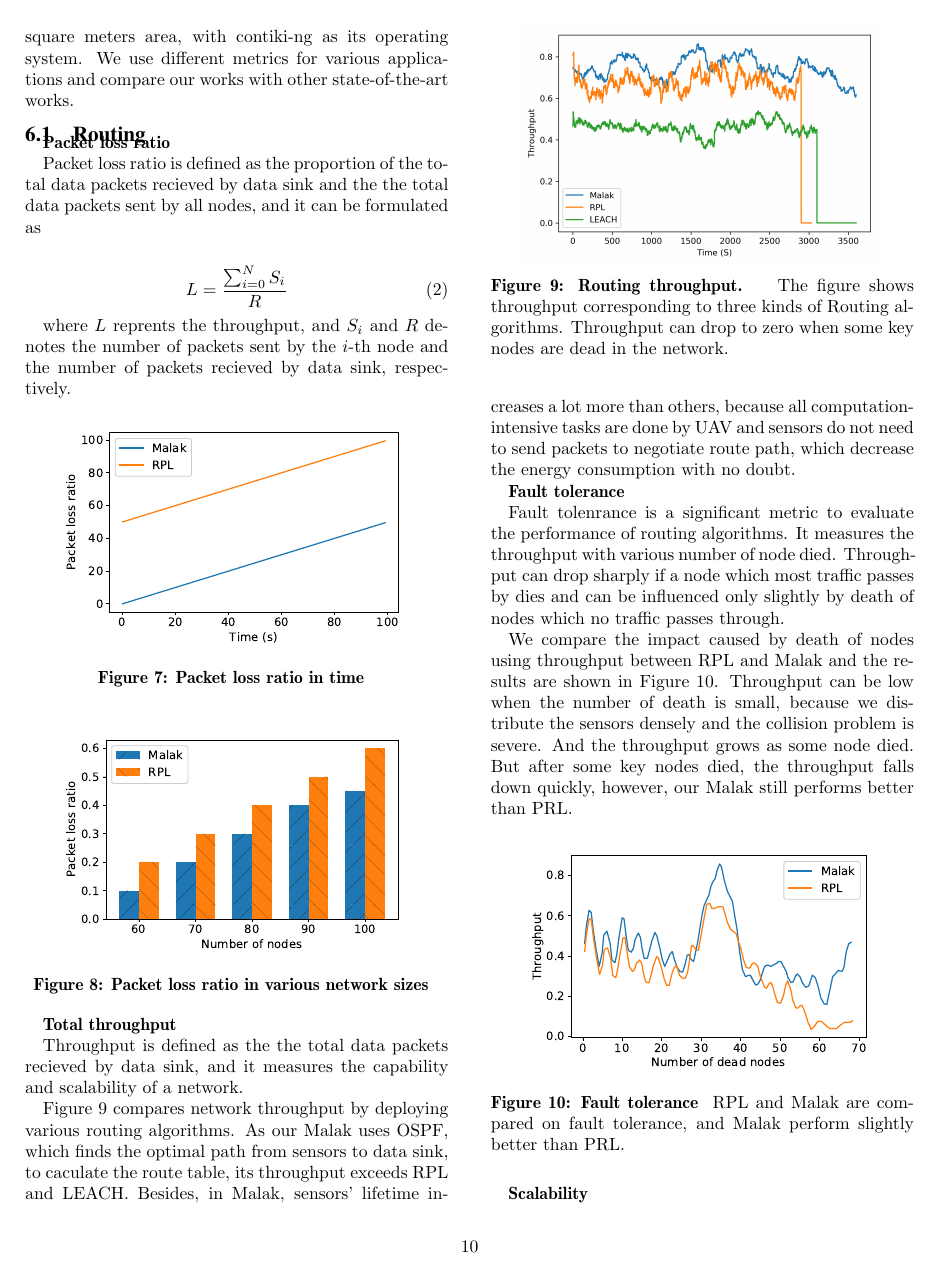
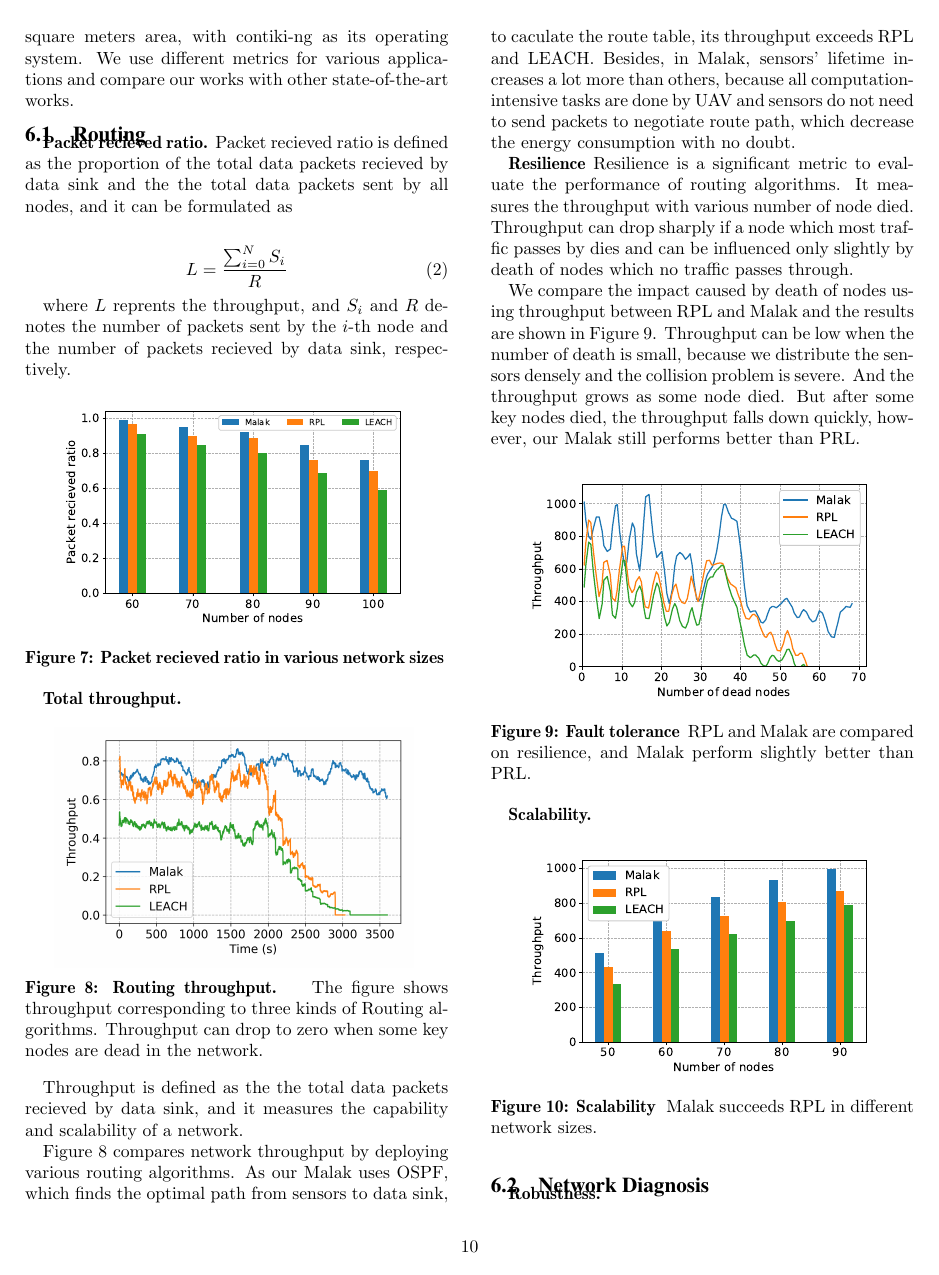
Before and after one commit to fcmlau/SDWN, a LaTeX paper (UAV-SDWSN.tex, which reads Evaluation.tex): page 10 of 13 before the commit and page 10 of 12 after it. Compiled offline with pdfLaTeX.

Commit message:
Update Evaluation

```diff
--- a/Evaluation.tex
+++ b/Evaluation.tex
@@ -9,9 +9,8 @@ state-of-the-art works.
 
 \subsection{Routing}
 
-\textbf{Packet loss ratio}
-
-Packet loss ratio is defined as the proportion of the total data packets
+\textbf{Packet recieved ratio.}
+Packet recieved ratio is defined as the proportion of the total data packets
 recieved by data sink and the the total data packets sent by all nodes, and it
 can be formulated as
 
@@ -23,28 +22,27 @@ where $L$ reprents the throughput, and $S_i$ and $R$ denotes the number of
 packets sent by the $i$-th node and the number of packets recieved by data
 sink, respectively.
 
-\begin{figure}[htbp]
-	\centering
-	\includegraphics[width=.85\columnwidth]{Figure/packet_loss_ratio}
-	\vspace{-0.1in}
-	\caption{Packet loss ratio in time
-		\textnormal{
-		}}
-	\label{fig:packet_loss_ratio}
-\end{figure}
+%\begin{figure}[htbp]
+%	\centering
+%	\includegraphics[width=.85\columnwidth]{Figure/packet_loss_ratio}
+%	\vspace{-0.1in}
+%	\caption{Packet loss ratio in time
+%		\textnormal{
+%		}}
+%	\label{fig:packet_loss_ratio}
+%\end{figure}
 
 \begin{figure}[htbp]
 	\centering
 	\includegraphics[width=.85\columnwidth]{Figure/packet_loss_ratio_with_size}
 	\vspace{-0.1in}
-	\caption{Packet loss ratio in various network sizes
+	\caption{Packet recieved ratio in various network sizes
 		\textnormal{
 		}}
 	\label{fig:packet_loss_ratio_with_size}
 \end{figure}
 
-\textbf{Total throughput}
-
+\textbf{Total throughput.}
 \begin{figure}[htbp]
 	\centering
 	\includegraphics[width=.85\columnwidth]{Figure/throughput}
@@ -69,9 +67,8 @@ others, because all computation-intensive tasks are done by UAV and sensors do
 not need to send packets to negotiate route path, which decrease the energy
 consumption with no doubt.
 
-\textbf{Fault tolerance}
-
-Fault tolenrance is a significant metric to evaluate the performance of routing
+\textbf{Resilience}
+Resilience  is a significant metric to evaluate the performance of routing
 algorithms. It measures the throughput with various number of node died.
 Throughput can drop sharply if a node which most traffic passes by dies and can
 be influenced only slightly by death of nodes which no traffic passes through.
@@ -89,14 +86,13 @@ however, our {\sdn} still performs better than PRL.
 	\vspace{-0.1in}
 	\caption{Fault tolerance
 		\textnormal{
-			RPL and {\sdn} are compared on fault tolerance, and {\sdn} perform
+			RPL and {\sdn} are compared on resilience, and {\sdn} perform
 			slightly better than PRL.
 		}}
 	\label{fig:fault_tolerance}
 \end{figure}
 
-\textbf{Scalability}
-
+\textbf{Scalability.}
 \begin{figure}[htbp]
 	\centering
 	\includegraphics[width=.85\columnwidth]{Figure/scalability}
@@ -109,10 +105,10 @@ however, our {\sdn} still performs better than PRL.
 \end{figure}
 
 \subsection{Network Diagnosis}
-\textbf{Robustness}
+\textbf{Robustness.}
 
 \subsection{AI Node Selection}
-\textbf{Scalability}
+\textbf{Scalability.}
 
 \subsection{AI Energy Prediction}
 
```
Also changed, not shown: Figure/fault_tolerance.eps, Figure/multitask_energy.eps, Figure/packet_loss_ratio.eps, Figure/packet_loss_ratio_with_size.eps, Figure/scalability.eps, Figure/throughput.png, Evaluation.tex (7 more changed lines).
